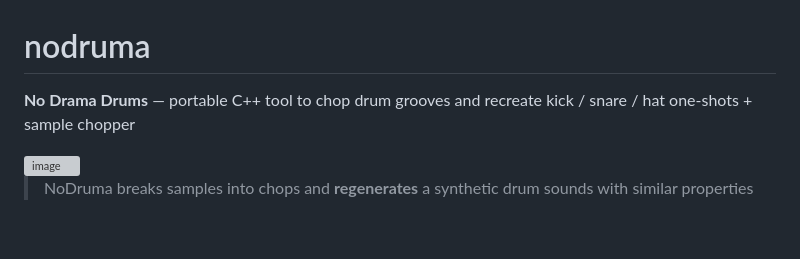
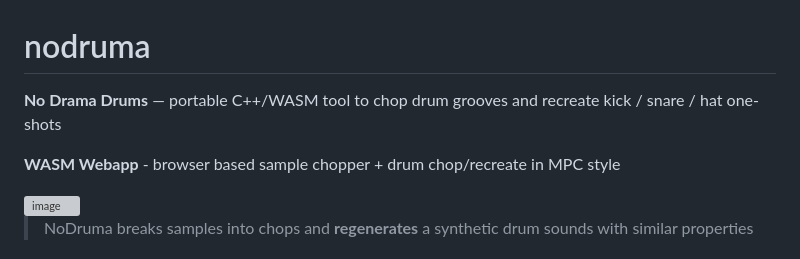
Before and after one commit to audiohacking/nodruma, a Markdown page: README.md, the part around the change. Drawn GitHub-style; blank space fills up the shorter version; grey boxes are pictures that could not be loaded.

```diff
--- a/README.md
+++ b/README.md
@@ -1,6 +1,8 @@
 # nodruma
 
-**No Drama Drums** — portable C++ tool to chop drum grooves and recreate kick / snare / hat one-shots + sample chopper
+**No Drama Drums** — portable C++/WASM tool to chop drum grooves and recreate kick / snare / hat one-shots
+
+**WASM Webapp** - browser based sample chopper + drum chop/recreate in MPC style
 
 <a href="https://audiohacking.github.io/nodruma/" target="_blank">
   <img width="800" height="527" alt="image" src="https://github.com/user-attachments/assets/f12a6c0d-8dd2-4f2b-bf24-b0c4029eb21f" />
```
